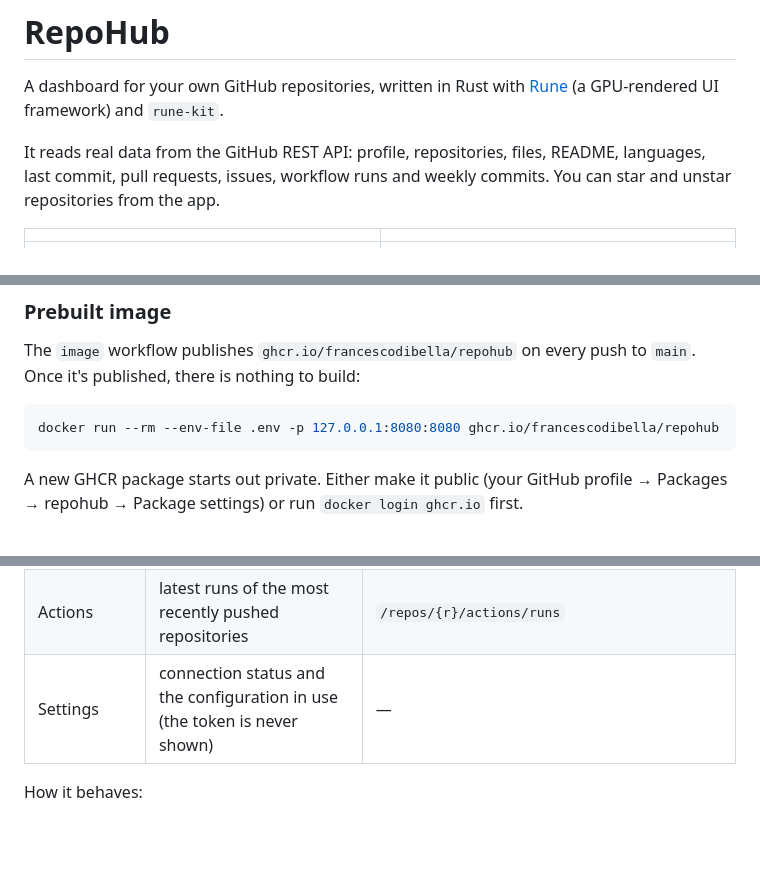
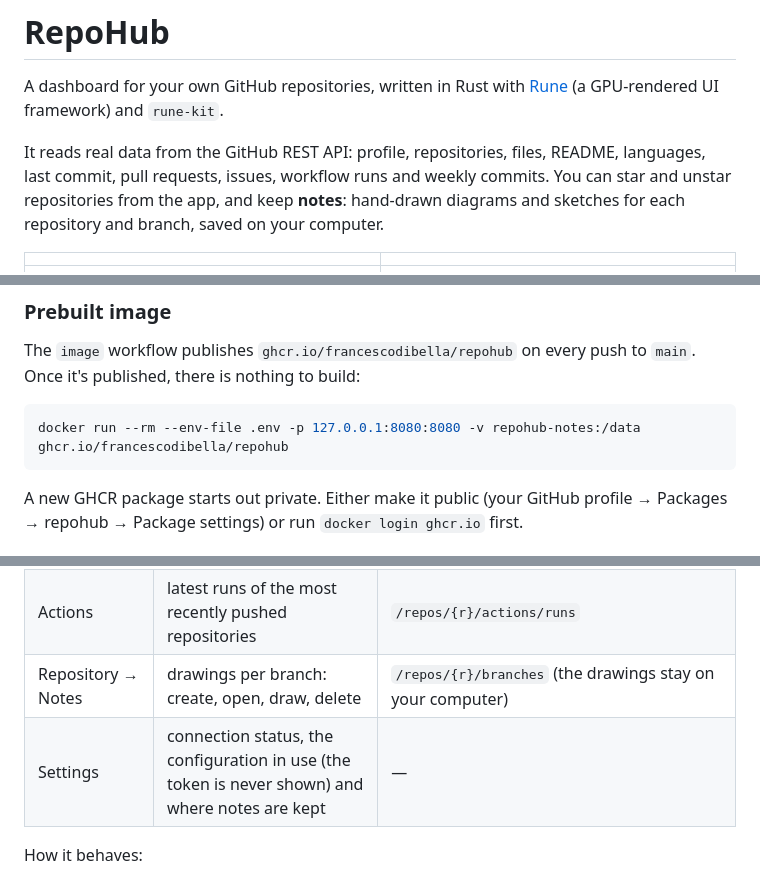
Before and after one commit to FrancescoDiBella/repohub, a Markdown page: README.md, 3 parts joined by grey strips. Rendered like a GitHub page; blank space fills up the shorter version.

````diff
--- a/README.md
+++ b/README.md
@@ -5,7 +5,8 @@ A dashboard for your own GitHub repositories, written in Rust with
 
 It reads real data from the GitHub REST API: profile, repositories, files, README, languages,
 last commit, pull requests, issues, workflow runs and weekly commits. You can star and unstar
-repositories from the app.
+repositories from the app, and keep **notes**: hand-drawn diagrams and sketches for each
+repository and branch, saved on your computer.
 
 | | |
 | --- | --- |
@@ -62,7 +63,7 @@ The `image` workflow publishes `ghcr.io/francescodibella/repohub` on every push
 it's published, there is nothing to build:
 
 ```sh
-docker run --rm --env-file .env -p 127.0.0.1:8080:8080 ghcr.io/francescodibella/repohub
+docker run --rm --env-file .env -p 127.0.0.1:8080:8080 -v repohub-notes:/data ghcr.io/francescodibella/repohub
 ```
 
 A new GHCR package starts out private. Either make it public (your GitHub profile → Packages →
@@ -114,7 +140,8 @@ GitHub Enterprise.
 | Pull requests | pull requests you're involved in: open, draft, merged, closed; click to open | `/search/issues?q=is:pr involves:{u}` |
 | Issues | open issues in your repositories; click to open | `/search/issues?q=is:issue is:open user:{u}` |
 | Actions | latest runs of the most recently pushed repositories | `/repos/{r}/actions/runs` |
-| Settings | connection status and the configuration in use (the token is never shown) | — |
+| Repository → Notes | drawings per branch: create, open, draw, delete | `/repos/{r}/branches` (the drawings stay on your computer) |
+| Settings | connection status, the configuration in use (the token is never shown) and where notes are kept | — |
 
 How it behaves:
 - **Refresh** (toolbar icon, or ⌘R / Ctrl+R) reloads everything.
````
Also changed, not shown: other parts of README.md (+25 -0 lines), CONTRIBUTING.md (+12 -1 lines), docs/notes.png (added), 14 other files.
